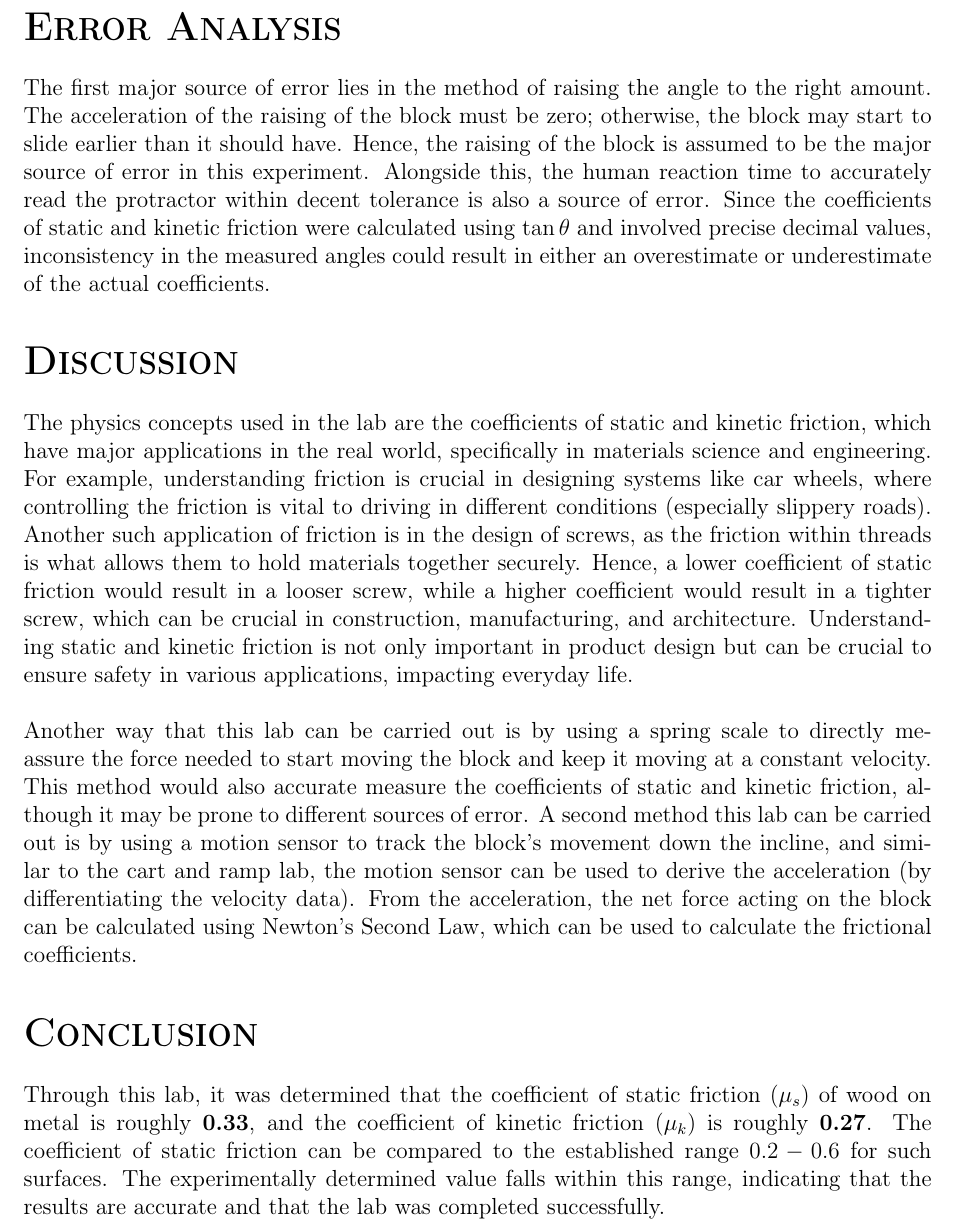
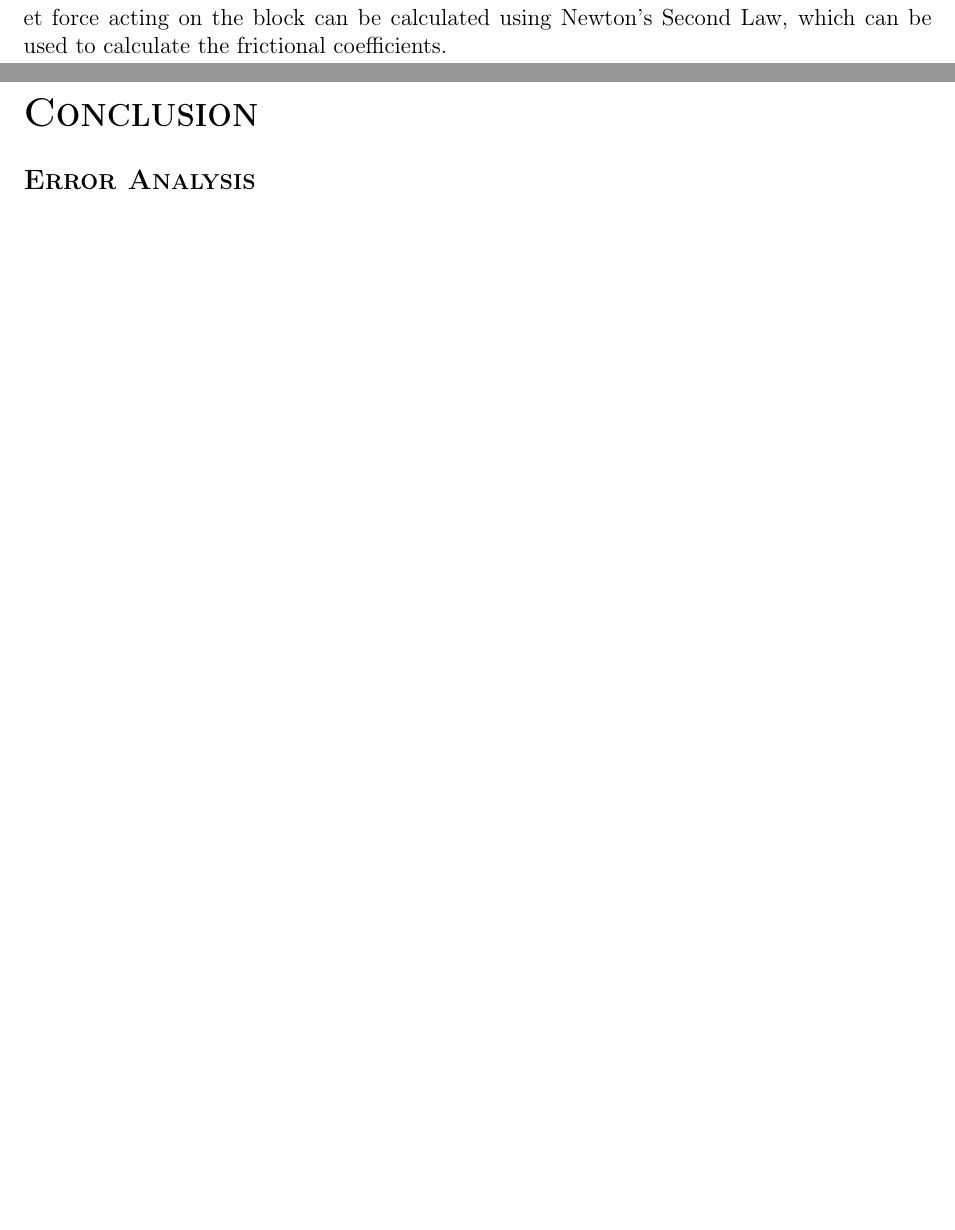
Before and after one commit to KeshavAnandCode/LaTeX-Schoolwork, a LaTeX document (PhysicsGravitationLabReport/main.tex): part of page 10 of 10 before the commit and two parts of pages 9 and 10 of 10 after it, the two joined at a grey line, cut at the place of the change, the shorter picture padded with empty space. Compiled offline with pdfLaTeX.

Commit message:
fixed consclustion

```diff
--- a/PhysicsGravitationLabReport/main.tex
+++ b/PhysicsGravitationLabReport/main.tex
@@ -543,31 +543,13 @@ G = 6.67 \times 10^{-11}\,\text{N\,m}^2\text{/kg}^2
 \label{eq:solvedNLUG}
 \end{equation}
 
-\section*{Error Analysis}
-
-The first major source of error lies in the method of raising the angle to the right amount. The acceleration of the raising of the block must be zero; otherwise,
-the block may start to slide earlier than it should have. Hence, the raising of the block is assumed to be the major source of error in this experiment.
-Alongside this, the human reaction time to accurately read the protractor within decent tolerance is also a source of error.
-Since the coefficients of static and kinetic friction were calculated using $\tan{\theta}$ and involved precise decimal values,
-inconsistency in the measured angles could result in either an overestimate or underestimate of the actual coefficients.
-
-\section*{Discussion}
-
-The physics concepts used in the lab are the coefficients of static and kinetic friction, which have major applications in the real world, specifically in materials science and engineering.
-For example, understanding friction is crucial in designing systems like car wheels, where controlling the friction is vital to driving in different conditions (especially slippery roads).
-Another such application of friction is in the design of screws, as the friction within threads is what allows them to hold materials together securely. Hence, a lower coefficient
-of static friction would result in a looser screw, while a higher coefficient would result in a tighter screw, which can be crucial in construction, manufacturing, and architecture.
-Understanding static and kinetic friction is not only important in product design but can be crucial to ensure safety in various applications, impacting everyday life. \\\\
-Another way that this lab can be carried out is by using a spring scale to directly meassure the force needed to start moving the block and keep it moving at a constant velocity.
-This method would also accurate measure the coefficients of static and kinetic friction, although it may be prone to different sources of error. A second method this lab can be carried out
-is by using a motion sensor to track the block's movement down the incline, and similar to the cart and ramp lab, the motion sensor can be used to derive the acceleration (by differentiating the velocity data).
-From the acceleration, the net force acting on the block can be calculated using Newton's Second Law, which can be used to calculate the frictional coefficients.
+et force acting on the block can be calculated using Newton's Second Law, which can be used to calculate the frictional coefficients.
 
 \section*{Conclusion}
 
+\subsection*{Error Analysis}
 
 
-Through this lab, it was determined that the coefficient of static friction ($\mu_s$) of wood on metal is roughly \textbf{0.33}, and the coefficient of kinetic friction ($\mu_k$) is roughly \textbf{0.27}.
-The coefficient of static friction can be compared to the established range $0.2-0.6$ for such surfaces.
-The experimentally determined value falls within this range, indicating that the results are accurate and that the lab was completed successfully.
+
+
 \end{document}
```
Also changed, not shown: PhysicsGravitationLabReport/main.pdf.
